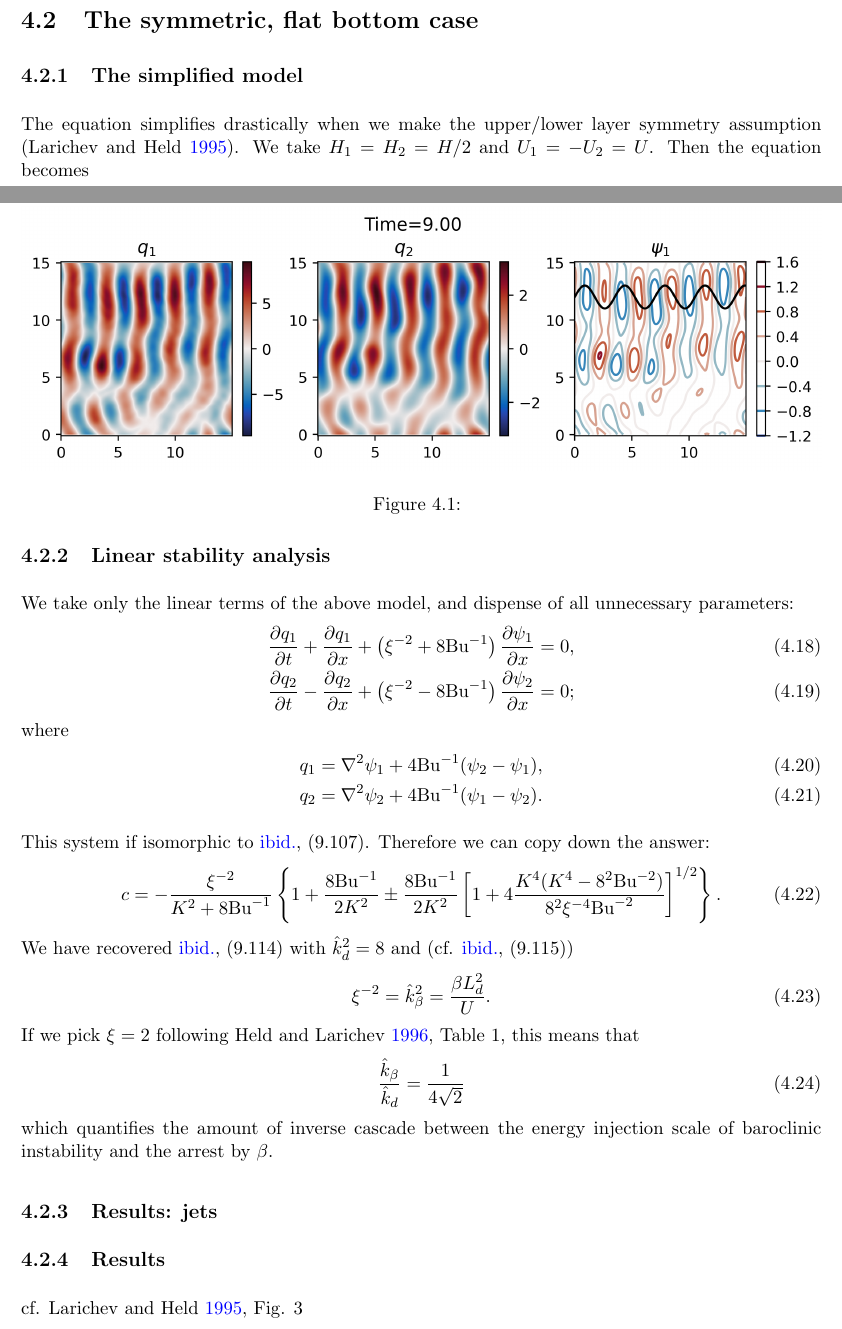
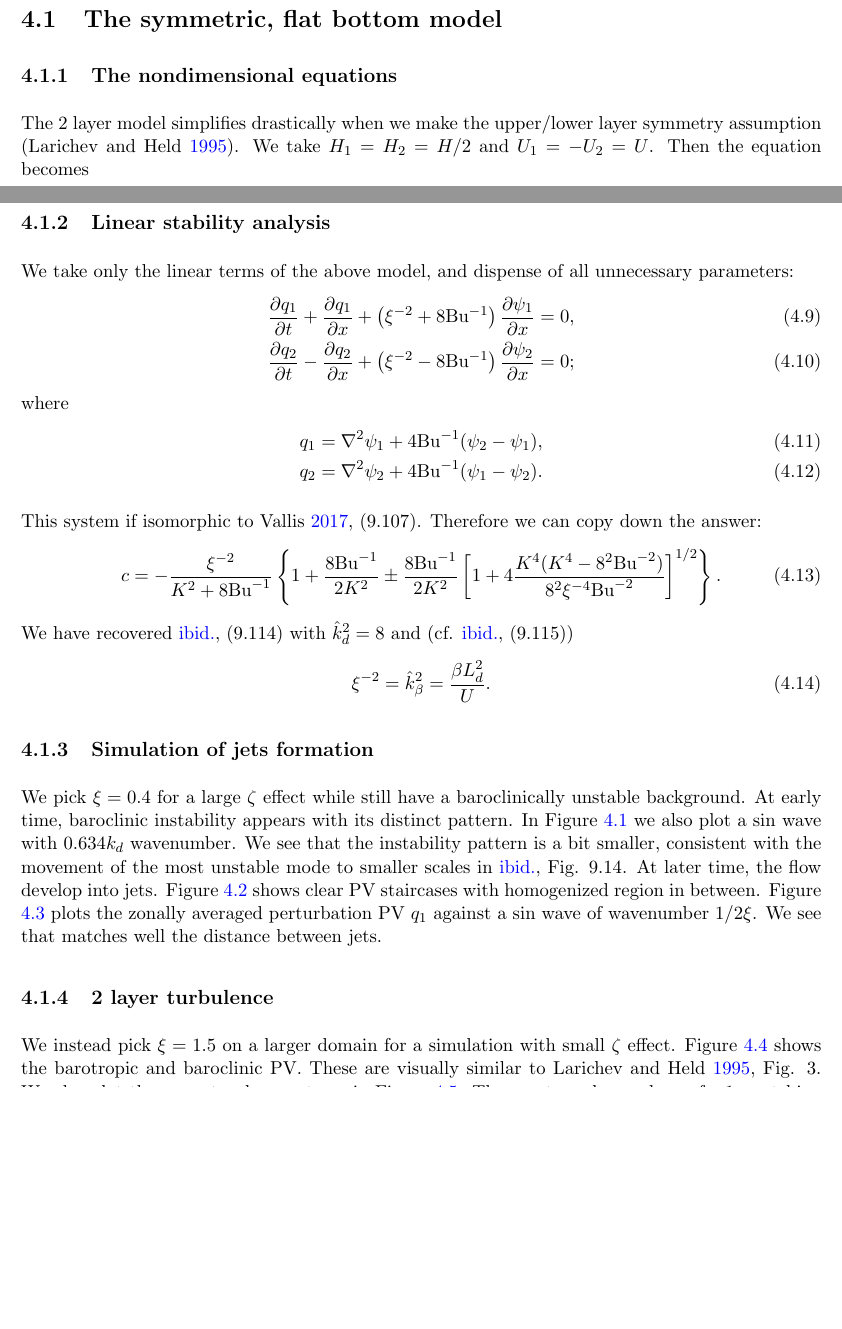
Before and after one commit to Empyreal092/GFD_in_Dedalus, a LaTeX book (main.tex, which reads 2Layer_QG/doc.tex): two parts of pages 20 and 21 of 26 before the commit and two parts of pages 17 and 18 of 22 after it, joined at a grey line, cut so that both start at the same text, the shorter picture padded with empty space. Compiled offline with pdfLaTeX.

Commit message:
2 layer type up

```diff
--- a/2Layer_QG/doc.tex
+++ b/2Layer_QG/doc.tex
@@ -35,7 +35,7 @@ We also have the more familiar quantities
 
-\section{The symmetric, flat bottom case}
-\subsection{The simplified model}
-The equation simplifies drastically when we make the upper/lower layer symmetry assumption \parencite{LarichevHeld_95}. We take $H_1=H_2 = H/2$ and $U_1=-U_2=U$. Then the equation becomes
+\section{The symmetric, flat bottom model}
+\subsection{The nondimensional equations}
+The 2 layer model simplifies drastically when we make the upper/lower layer symmetry assumption \parencite{LarichevHeld_95}. We take $H_1=H_2 = H/2$ and $U_1=-U_2=U$. Then the equation becomes
 \begin{align}
     &\frac{\pe q_1}{\pe t}+J(\psi_1,q_1)+U\frac{\pe q_1}{\pe x}+\left(\{\xi^{-2}\}\beta+\{8\Bu^{-1}\}\frac{4f_0^2U}{g'H}\right)\frac{\pe\psi_1}{\pe x} = 0,\label{eq:2lay_sym_eq1}\\
     &\frac{\pe q_2}{\pe t}+J(\psi_2,q_2)-U\frac{\pe q_2}{\pe x}+\left(\{\xi^{-2}\}\beta-\{8\Bu^{-1}\}\frac{4f_0^2U}{g'H}\right)\frac{\pe\psi_2}{\pe x} = 0;\label{eq:2lay_sym_eq2}
@@ -84,13 +84,14 @@ We have recovered \cite[(9.114)]{Vallis_17} with $\hat{k}_d^2 = 8$ and (cf. \cit
 \begin{align}
     \xi^{-2} = \hat{k}_\beta^2 = \frac{\beta L_d^2}{U}.
 \end{align}
-If we pick $\xi=2$ following \cite[Table 1]{HeldLarichev_96}, this means that
-\begin{align}
-    \frac{\hat{k}_\beta}{\hat{k}_d} = \frac{1}{4\sqrt{2}}
-\end{align}
-which quantifies the amount of inverse cascade between the energy injection scale of baroclinic instability and the arrest by $\beta$.
+% If we pick $\xi=2$ following \cite[Table 1]{HeldLarichev_96}, this means that
+% \begin{align}
+%     \frac{\hat{k}_\beta}{\hat{k}_d} = \frac{1}{4\sqrt{2}}
+% \end{align}
+% which quantifies the amount of inverse cascade between the energy injection scale of baroclinic instability and the arrest by $\beta$.
 
-\subsection{Results: jets}
+\subsection{Simulation of jets formation}
+We pick $\xi = 0.4$ for a large $\zeta$ effect while still have a baroclinically unstable background. At early time, baroclinic instability appears with its distinct pattern. In Figure \ref{fig:2Layjets_q1_t9d00} we also plot a sin wave with $0.634k_d$ wavenumber. We see that the instability pattern is a bit smaller, consistent with the movement of the most unstable mode to smaller scales in \cite[Fig. 9.14]{Vallis_17}. At later time, the flow develop into jets. Figure \ref{fig:2Layjets_q1_t150d00} shows clear PV staircases with homogenized region in between. Figure \ref{fig:2Layjets_q1zonalmean_t150d00} plots the zonally averaged perturbation PV $q_1$ against a sin wave of wavenumber $1/2\xi$. We see that matches well the distance between jets.
 
 \begin{figure}
     \centering
@@ -114,11 +115,8 @@ which quantifies the amount of inverse cascade between the energy injection scal
     \label{fig:2Layjets_q1zonalmean_t150d00}
 \end{figure}
 
-
-
-\subsection{Results}
-
-cf. \cite[Fig. 3]{LarichevHeld_95}
+\subsection{2 layer turbulence}
+We instead pick $\xi=1.5$ on a larger domain for a simulation with small $\zeta$ effect. Figure \ref{fig:2Lay_qbrbc_t150d00} shows the barotropic and baroclinic PV. These are visually similar to \cite[Fig. 3]{LarichevHeld_95}. We also plot the $q_1$ enstrophy spectrum in Figure \ref{fig:2Lay_q1spec_t150d00}. The spectrum has a slope of $-1$, matching the theoretical expectation.
 
 \begin{figure}
     \centering
```
Also changed, not shown: 2Layer_QG/doc.tex (62 more changed lines), 1 other file.
